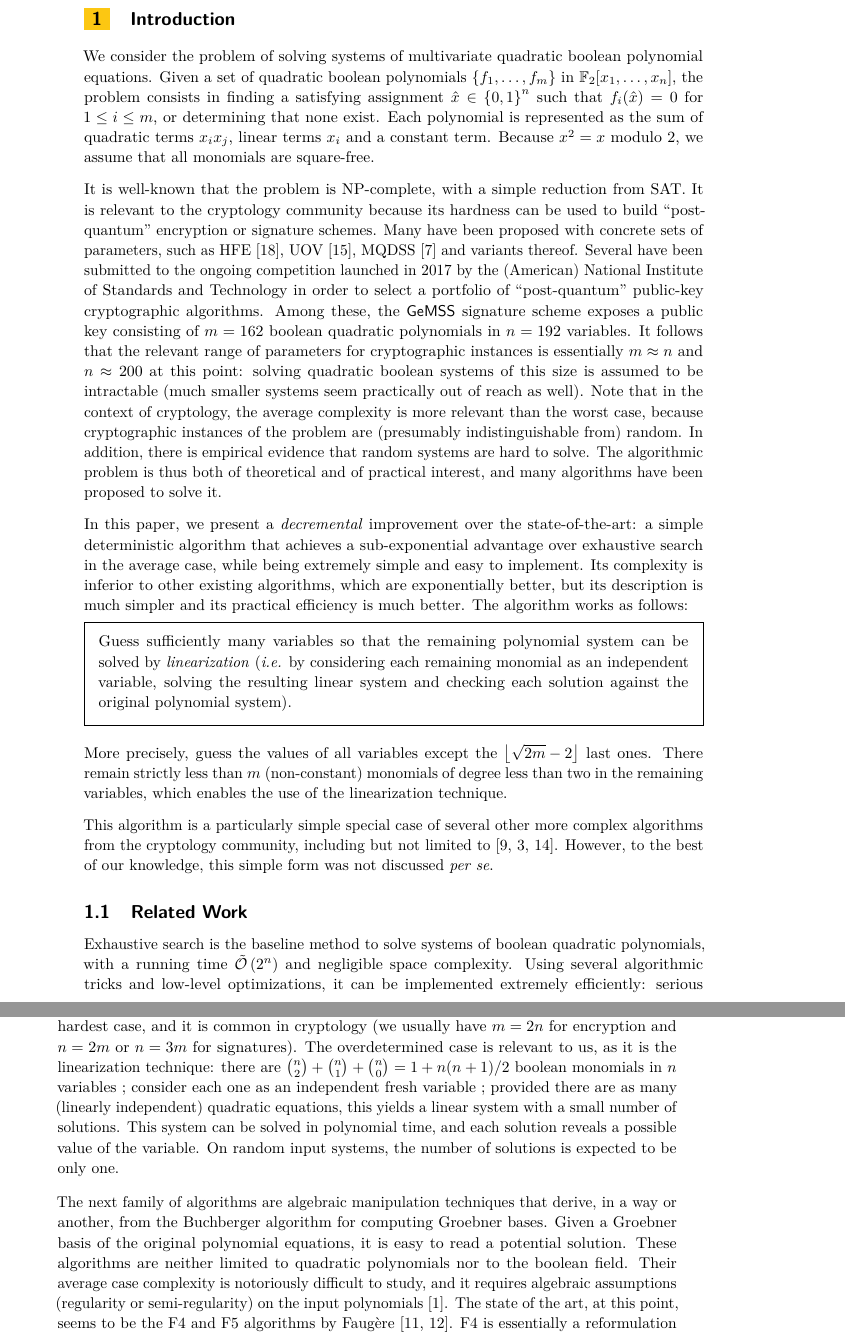
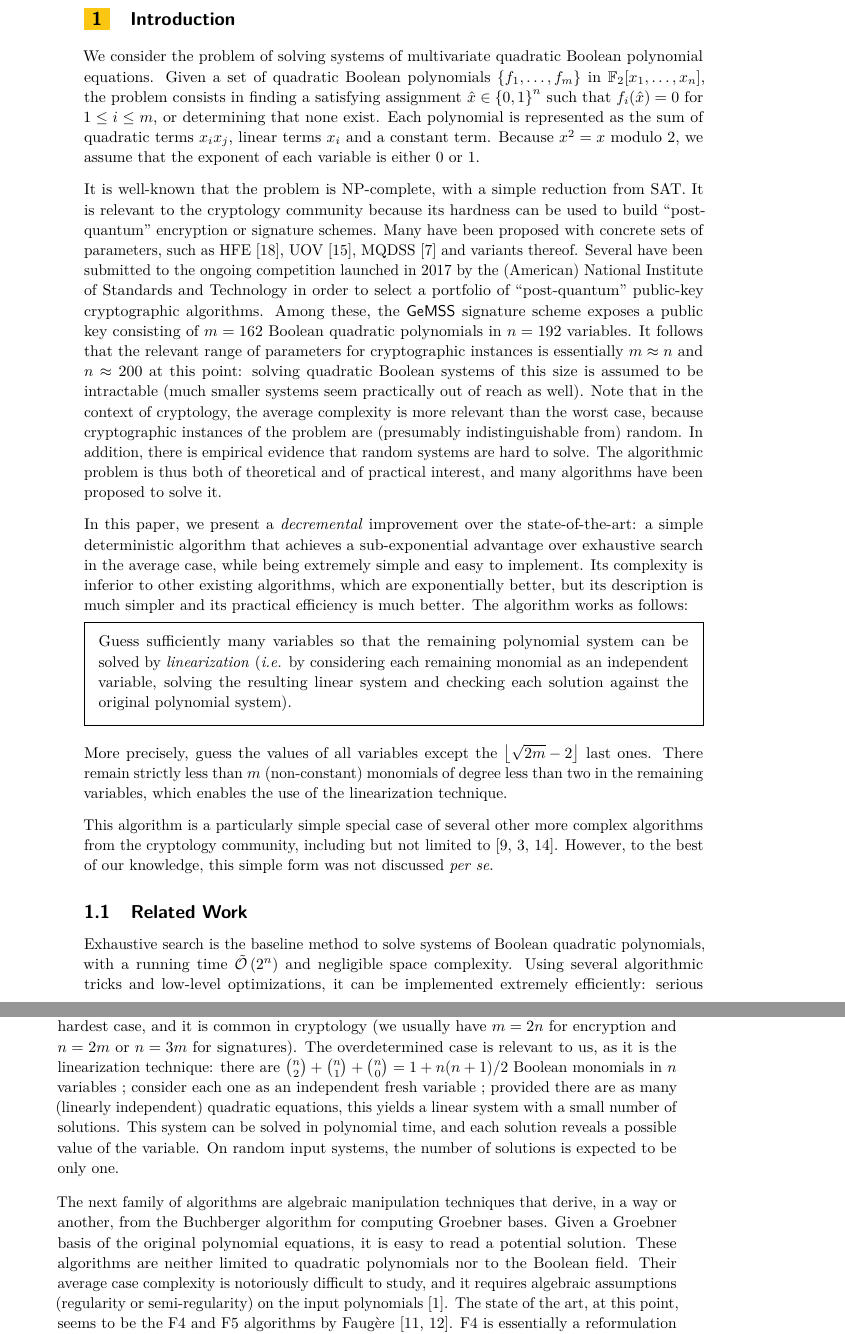
Before and after one commit to cbouilla/simple-minded-mq, a LaTeX paper (main.tex): two parts of pages 2 and 3 of 12, joined at a grey line, cut so that both start at the same text. Compiled offline with pdfLaTeX.

Commit message:
boolean --> Boolean

```diff
--- a/main.tex
+++ b/main.tex
@@ -70,17 +70,17 @@
 
 \section{Introduction}
 
-We consider the problem of solving systems of multivariate quadratic boolean
-polynomial equations. Given a set of quadratic boolean polynomials
+We consider the problem of solving systems of multivariate quadratic Boolean
+polynomial equations. Given a set of quadratic Boolean polynomials
 $\{f_1, \dots, f_m\}$ in $\mathbb{F}_2[x_1, \dots, x_n]$, the problem consists
 in finding a satisfying assignment $\hat x \in \bits^n$ such that
 $f_i(\hat x) = 0$ for $1 \leq i \leq m$, or determining that none exist. Each
 polynomial is represented as the sum of quadratic terms $x_i x_j$, linear terms
-$x_i$ and a constant term. Because $x^2 = x$ modulo 2, we assume that all
-monomials are square-free.
+$x_i$ and a constant term. Because $x^2 = x$ modulo 2, we assume that the
+exponent of each variable is either 0 or 1.
 
 
-% A quadratic boolean
+% A quadratic Boolean
 % polynomial can be represented by a constant $c$ and an $n \times n$ matrix $A$
 % such that $f(x) = c + x A x^t$, which expands to
 % $c + \sum_{i=1}^n \sum_{j=1}^n A[i,j] x_i x_j$ ; $c$ is the constant term,
@@ -94,11 +94,10 @@ have been submitted to the ongoing competition launched in 2017 by the
 (American) National Institute of Standards and Technology in order to select a
 portfolio of ``post-quantum'' public-key cryptographic algorithms. Among these,
 the \textsf{GeMSS} signature scheme exposes a public key consisting of $m=162$
-boolean quadratic polynomials in $n=192$ variables. It follows that the relevant
+Boolean quadratic polynomials in $n=192$ variables. It follows that the relevant
 range of parameters for cryptographic instances is essentially $m \approx n$ and
 $n \approx 200$ at this point:
-% GeMMS: 162--324
-solving quadratic boolean systems of this size is assumed to be intractable
+solving quadratic Boolean systems of this size is assumed to be intractable
 (much smaller systems seem practically out of reach as well). Note that in the
 context of cryptology, the average complexity is more relevant than the worst
 case, because cryptographic instances of the problem are (presumably
@@ -135,7 +134,7 @@ knowledge, this simple form was not discussed \textit{per se}.
 \subsection{Related Work}
 \label{sec:related}
 
-Exhaustive search is the baseline method to solve systems of boolean quadratic
+Exhaustive search is the baseline method to solve systems of Boolean quadratic
 polynomials, with a running time $\bigOsoft{2^n}$ and negligible space
 complexity. Using several algorithmic tricks and low-level optimizations, it can
 be implemented extremely efficiently: serious implementations check several
@@ -151,7 +150,7 @@ techniques~\cite{CourtoisGMT02}. This suggest that $m \approx n$ is the hardest
 case, and it is common in cryptology (we usually have $m=2n$ for encryption and
 $n = 2m$ or $n=3m$ for signatures). The overdetermined case is relevant to us, as
 it is the linearization technique: there are
-$\binom{n}{2} + \binom{n}{1} + \binom{n}{0} = 1 + n(n+1)/2$ boolean monomials in
+$\binom{n}{2} + \binom{n}{1} + \binom{n}{0} = 1 + n(n+1)/2$ Boolean monomials in
 $n$ variables ; consider each one as an independent fresh variable ; provided
 there are as many (linearly independent) quadratic equations, this yields a
 linear system with a small number of solutions. This system can be solved in
@@ -162,7 +161,7 @@ The next family of algorithms are algebraic manipulation techniques that derive,
 in a way or another, from the Buchberger algorithm for computing Groebner
 bases. Given a Groebner basis of the original polynomial equations, it is easy
 to read a potential solution. These algorithms are neither limited to quadratic
-polynomials nor to the boolean field. Their average case complexity is
+polynomials nor to the Boolean field. Their average case complexity is
 notoriously difficult to study, and it requires algebraic assumptions
 (regularity or semi-regularity) on the input polynomials~\cite{BardetFS15}.  The
 state of the art, at this point, seems to be the F4 and F5 algorithms by
```
